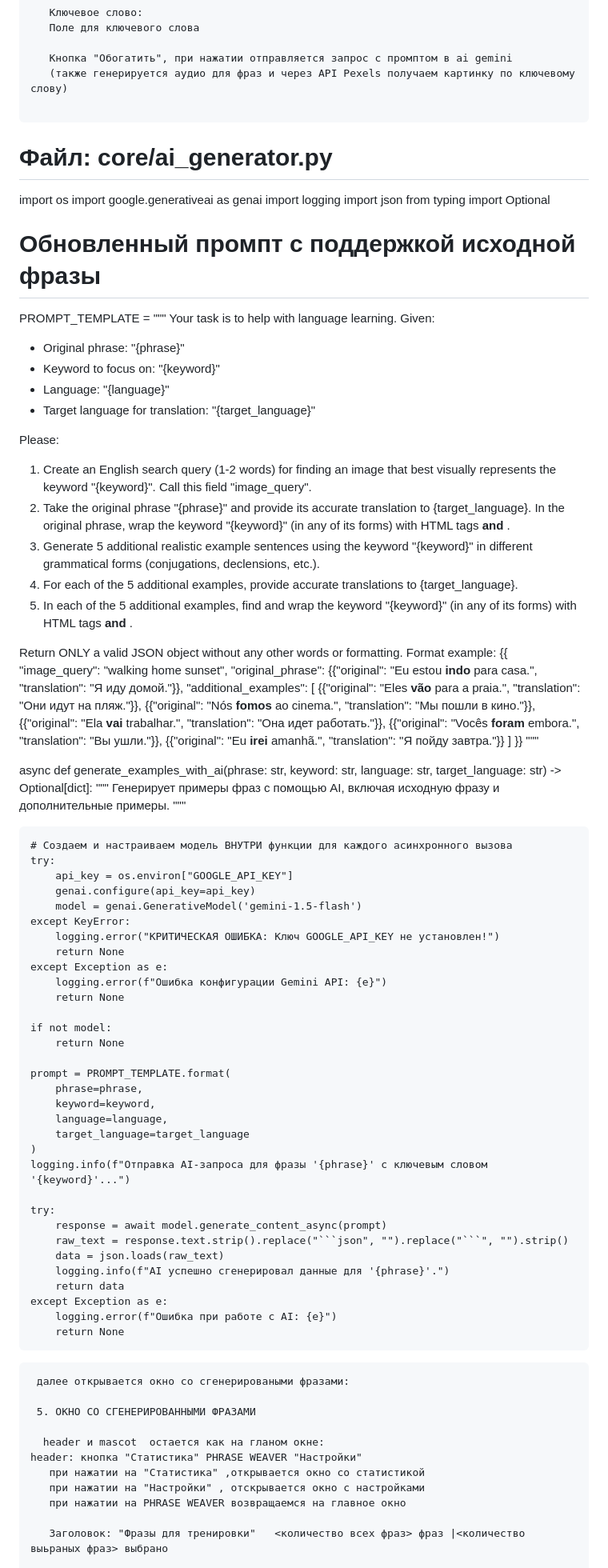
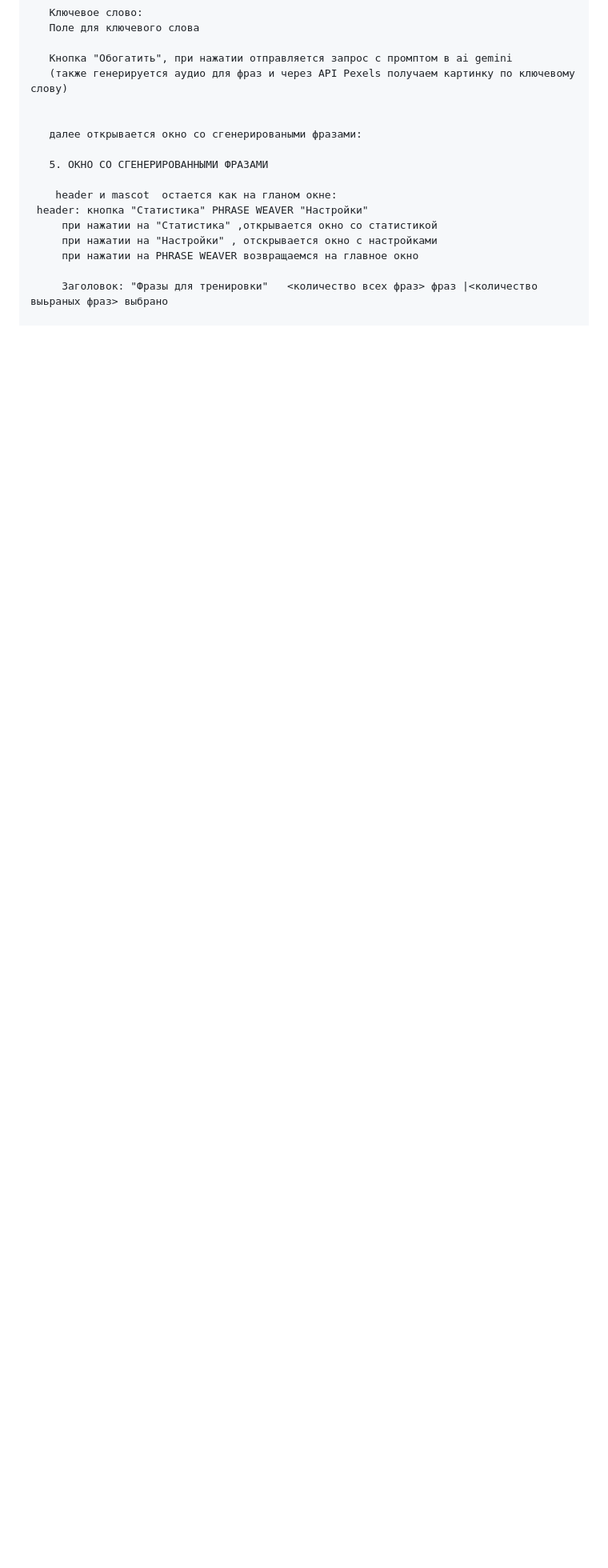
Before and after one commit to kukhmax/telegram-phrase-weaver, a Markdown page: README.md, the part around the change. Shown: that part at 80% size. Rendered like a GitHub page; blank space fills up the shorter version.

````diff
--- a/README.md
+++ b/README.md
@@ -177,84 +177,7 @@ mascot img
    Кнопка "Обогатить", при нажатии отправляется запрос с промптом в ai gemini
    (также генерируется аудио для фраз и через API Pexels получаем картинку по ключевому слову)
 
-  ```
-  # Файл: core/ai_generator.py
 
-import os
-import google.generativeai as genai
-import logging
-import json
-from typing import Optional
-
-# Обновленный промпт с поддержкой исходной фразы
-PROMPT_TEMPLATE = """
-Your task is to help with language learning.
-Given:
-- Original phrase: "{phrase}"
-- Keyword to focus on: "{keyword}"
-- Language: "{language}"
-- Target language for translation: "{target_language}"
-
-Please:
-1. Create an English search query (1-2 words) for finding an image that best visually represents the keyword "{keyword}". Call this field "image_query".
-2. Take the original phrase "{phrase}" and provide its accurate translation to {target_language}. In the original phrase, wrap the keyword "{keyword}" (in any of its forms) with HTML tags <b> and </b>.
-3. Generate 5 additional realistic example sentences using the keyword "{keyword}" in different grammatical forms (conjugations, declensions, etc.).
-4. For each of the 5 additional examples, provide accurate translations to {target_language}.
-5. In each of the 5 additional examples, find and wrap the keyword "{keyword}" (in any of its forms) with HTML tags <b> and </b>.
-
-Return ONLY a valid JSON object without any other words or formatting.
-Format example:
-{{
-  "image_query": "walking home sunset",
-  "original_phrase": {{"original": "Eu estou <b>indo</b> para casa.", "translation": "Я иду домой."}},
-  "additional_examples": [
-    {{"original": "Eles <b>vão</b> para a praia.", "translation": "Они идут на пляж."}},
-    {{"original": "Nós <b>fomos</b> ao cinema.", "translation": "Мы пошли в кино."}},
-    {{"original": "Ela <b>vai</b> trabalhar.", "translation": "Она идет работать."}},
-    {{"original": "Vocês <b>foram</b> embora.", "translation": "Вы ушли."}},
-    {{"original": "Eu <b>irei</b> amanhã.", "translation": "Я пойду завтра."}}
-  ]
-}}
-"""
-
-async def generate_examples_with_ai(phrase: str, keyword: str, language: str, target_language: str) -> Optional[dict]:
-    """
-    Генерирует примеры фраз с помощью AI, включая исходную фразу и дополнительные примеры.
-    """
-
-    # Создаем и настраиваем модель ВНУТРИ функции для каждого асинхронного вызова
-    try:
-        api_key = os.environ["GOOGLE_API_KEY"]
-        genai.configure(api_key=api_key)
-        model = genai.GenerativeModel('gemini-1.5-flash')
-    except KeyError:
-        logging.error("КРИТИЧЕСКАЯ ОШИБКА: Ключ GOOGLE_API_KEY не установлен!")
-        return None
-    except Exception as e:
-        logging.error(f"Ошибка конфигурации Gemini API: {e}")
-        return None
-
-    if not model:
-        return None
-
-    prompt = PROMPT_TEMPLATE.format(
-        phrase=phrase,
-        keyword=keyword,
-        language=language,
-        target_language=target_language
-    )
-    logging.info(f"Отправка AI-запроса для фразы '{phrase}' с ключевым словом '{keyword}'...")
-
-    try:
-        response = await model.generate_content_async(prompt)
-        raw_text = response.text.strip().replace("```json", "").replace("```", "").strip()
-        data = json.loads(raw_text)
-        logging.info(f"AI успешно сгенерировал данные для '{phrase}'.")
-        return data
-    except Exception as e:
-        logging.error(f"Ошибка при работе с AI: {e}")
-        return None
-  ```
    далее открывается окно со сгенерироваными фразами:
 
    5. ОКНО СО СГЕНЕРИРОВАННЫМИ ФРАЗАМИ
````
